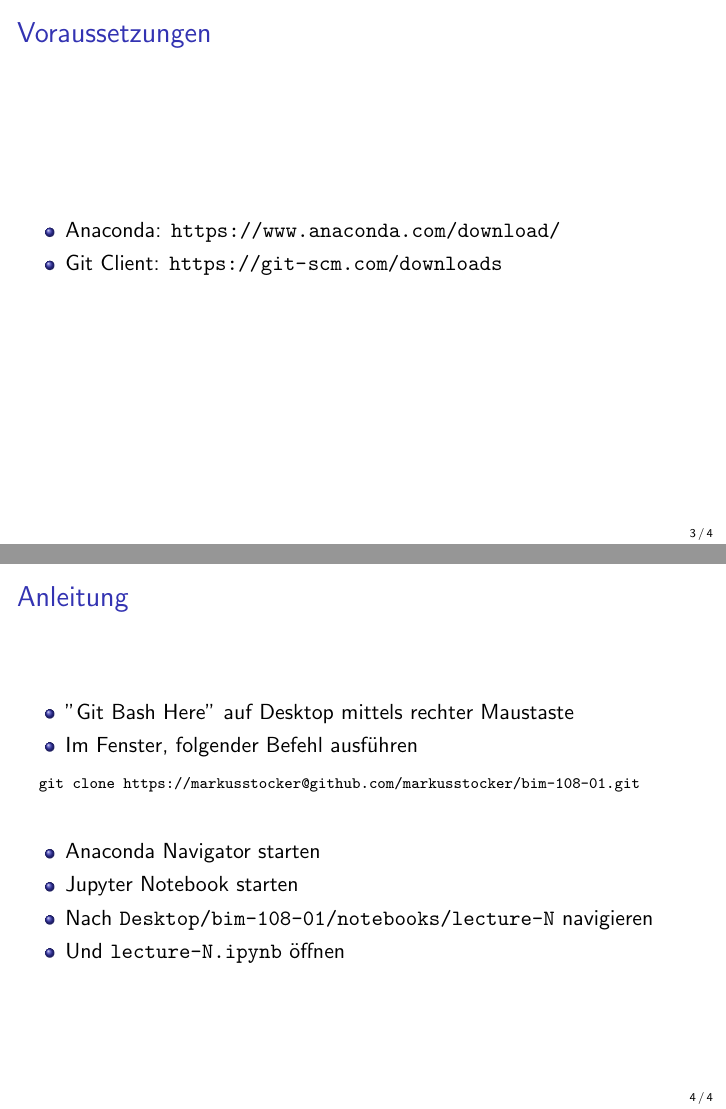
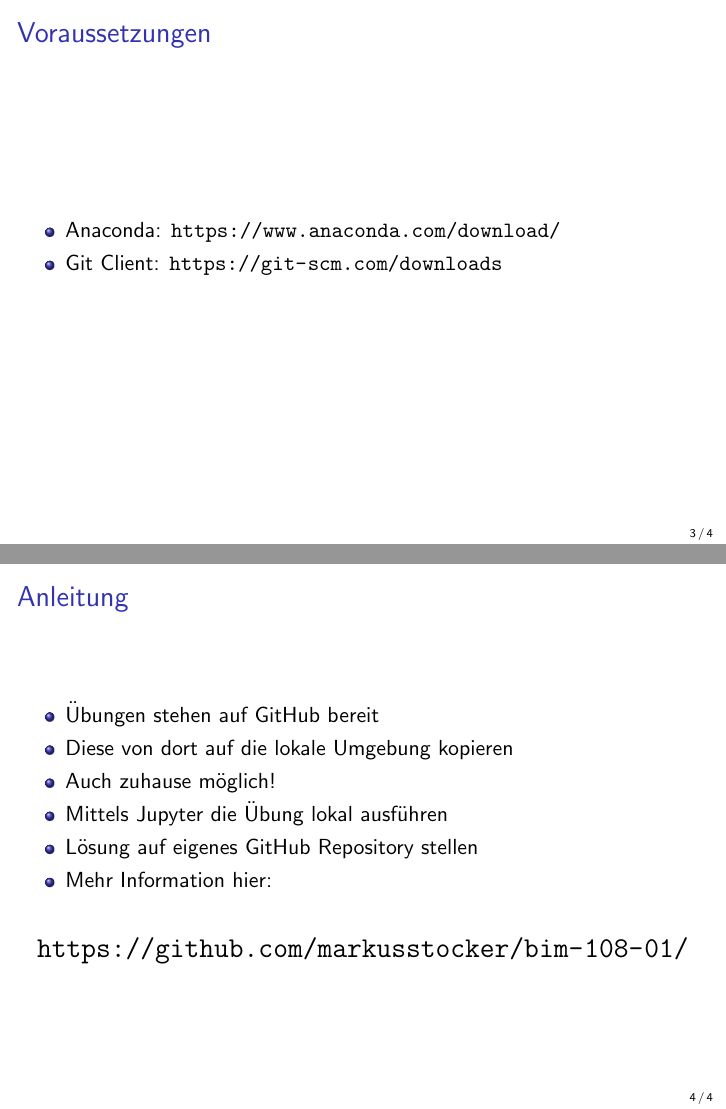
Before and after one commit to markusstocker/bim-108-01, LaTeX slides (exercises/lecture-01/bim-108-01-exercise-01.tex): pages 3 and 4 of 4, joined at a grey line. Compiled offline with pdfLaTeX.

Commit message:
updated instructions

```diff
--- a/exercises/lecture-01/bim-108-01-exercise-01.tex
+++ b/exercises/lecture-01/bim-108-01-exercise-01.tex
@@ -62,22 +62,17 @@
 \begin{frame}[fragile]{Anleitung}
 
 	\begin{itemize}
-		\item "Git Bash Here" auf Desktop mittels rechter Maustaste
-		\item Im Fenster, folgender Befehl ausführen
+		\item Übungen stehen auf GitHub bereit
+		\item Diese von dort auf die lokale Umgebung kopieren
+		\item Auch zuhause möglich!
+		\item Mittels Jupyter die Übung lokal ausführen
+		\item Lösung auf eigenes GitHub Repository stellen
+		\item Mehr Information hier:
 	\end{itemize}
 
-    \scriptsize
-	\begin{verbatim}
-  git clone https://markusstocker@github.com/markusstocker/bim-108-01.git
-	\end{verbatim}
-
-	\normalsize
-	\begin{itemize}
-		\item Anaconda Navigator starten
-		\item Jupyter Notebook starten
-		\item Nach \texttt{Desktop/bim-108-01/notebooks/lecture-N} navigieren
-		\item Und \texttt{lecture-N.ipynb} öffnen
-	\end{itemize}
+	\vspace{0.5cm}
+	\Large\centering
+  \url{https://github.com/markusstocker/bim-108-01/}
 
 \end{frame}
 
```
Also changed, not shown: exercises/lecture-01/bim-108-01-exercise-01.pdf.
